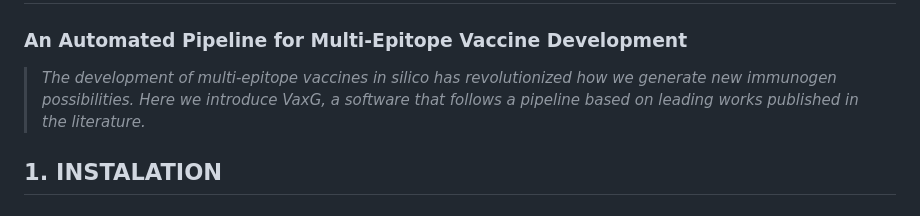
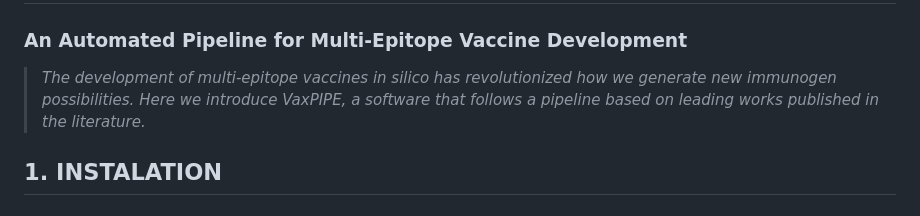
Before and after one commit to openheimerfinger/VaxPIPE, a Markdown page: readme.md, the part around the change. Rendered like a GitHub page.

```diff
--- a/readme.md
+++ b/readme.md
@@ -1,6 +1,6 @@
 # VaxPIPE
 ### An Automated Pipeline for Multi-Epitope Vaccine Development
-> *The development of multi-epitope vaccines in silico has revolutionized how we generate new immunogen possibilities. Here we introduce VaxG, a software that follows a pipeline based on leading works published in the literature.*
+> *The development of multi-epitope vaccines in silico has revolutionized how we generate new immunogen possibilities. Here we introduce VaxPIPE, a software that follows a pipeline based on leading works published in the literature.*
 
 ## 1.	INSTALATION
 ### • Tutorial
```
